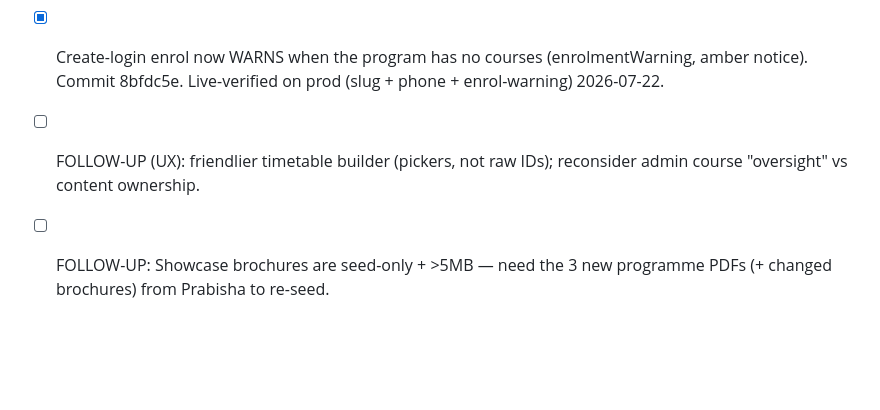
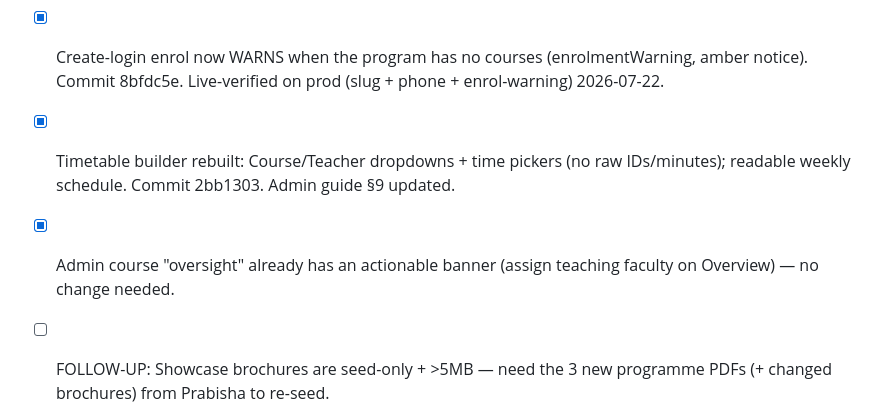
Before and after one commit to viditkbhatnagar/India-Learns-LMS, a Markdown page: TASKS.md, the part around the change. GitHub-like rendering; blank space fills up the shorter version.

```diff
--- a/TASKS.md
+++ b/TASKS.md
@@ -285,5 +285,6 @@ Live task list. Update at every session start (mark new) and every session end (
 - [x] Program slug auto-slugified (Create program no longer fails on a space); auto-fills from name. Commit 0a38158.
 - [x] Admin + Faculty end-to-end guides (md+pdf) in docs/guides/ + ~/Downloads; adversarially verified (17 findings applied). Commit 19cc25b.
 - [x] Create-login enrol now WARNS when the program has no courses (enrolmentWarning, amber notice). Commit 8bfdc5e. Live-verified on prod (slug + phone + enrol-warning) 2026-07-22.
-- [ ] FOLLOW-UP (UX): friendlier timetable builder (pickers, not raw IDs); reconsider admin course "oversight" vs content ownership.
+- [x] Timetable builder rebuilt: Course/Teacher dropdowns + time pickers (no raw IDs/minutes); readable weekly schedule. Commit 2bb1303. Admin guide §9 updated.
+- [x] Admin course "oversight" already has an actionable banner (assign teaching faculty on Overview) — no change needed.
 - [ ] FOLLOW-UP: Showcase brochures are seed-only + >5MB — need the 3 new programme PDFs (+ changed brochures) from Prabisha to re-seed.
```
Also changed, not shown: memory/decisions.md (+3 -0 lines).
